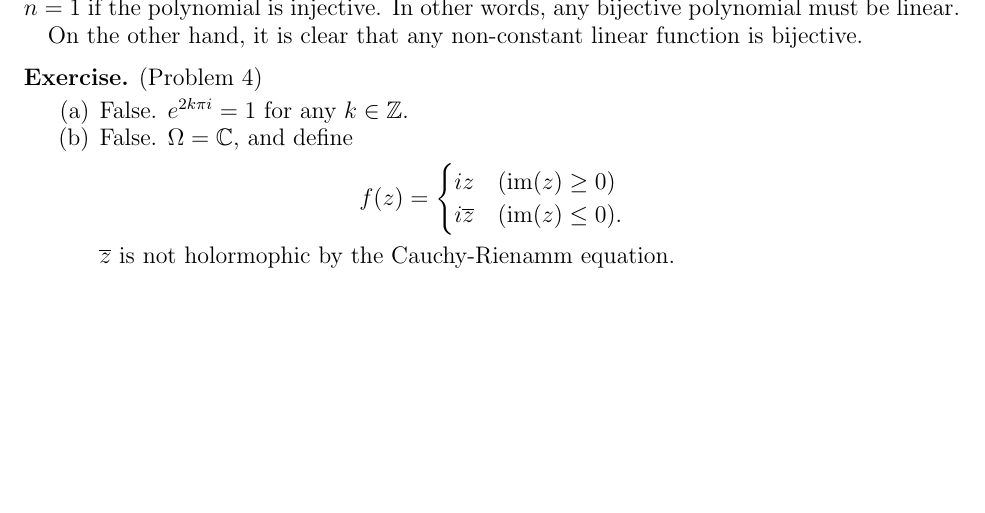
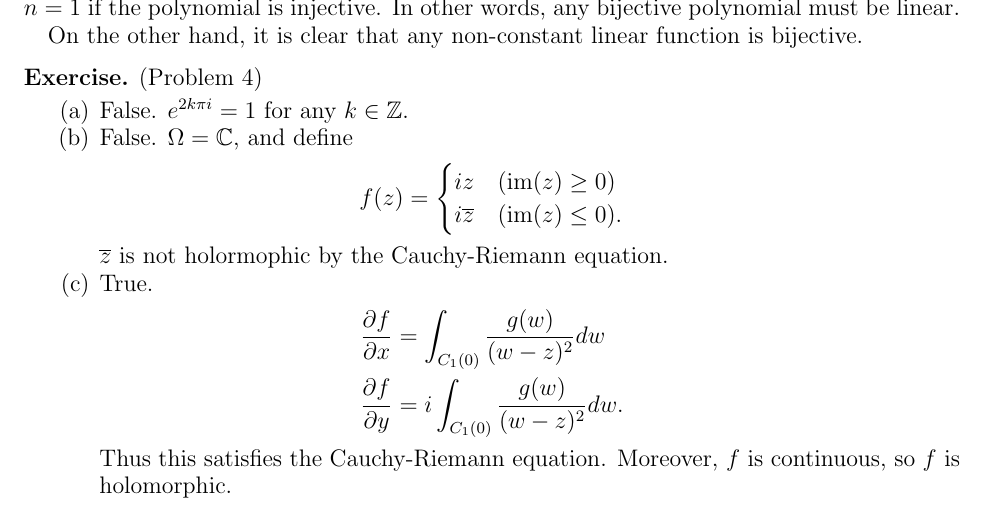
Before and after one commit to hidenori-shinohara/courses, a LaTeX problem sheet (math633/hw5/math633-hw5.tex): part of page 2 of 2, cut so that both start at the same text, the shorter picture padded with empty space. Compiled offline with pdfLaTeX.

Commit message:
Finish? complex analysis homework

```diff
--- a/math633/hw5/math633-hw5.tex
+++ b/math633/hw5/math633-hw5.tex
@@ -117,7 +117,15 @@
           i\overline{z} & (\im(z) \leq 0).
         \end{cases}
       \end{align*}
-      $\overline{z}$ is not holormophic by the Cauchy-Rienamm equation.
+      $\overline{z}$ is not holormophic by the Cauchy-Riemann equation.
+    \item
+      True.
+      \begin{align*}
+        \frac{\partial f}{\partial x} &= \int_{C_1(0)} \frac{g(w)}{(w - z)^2} dw \\
+        \frac{\partial f}{\partial y} &= i\int_{C_1(0)} \frac{g(w)}{(w - z)^2} dw.
+      \end{align*}
+      Thus this satisfies the Cauchy-Riemann equation.
+      Moreover, $f$ is continuous, so $f$ is holomorphic.
   \end{enumerate}
 \end{exer}
 
```
Also changed, not shown: math633/hw5/math633-hw5.pdf.
